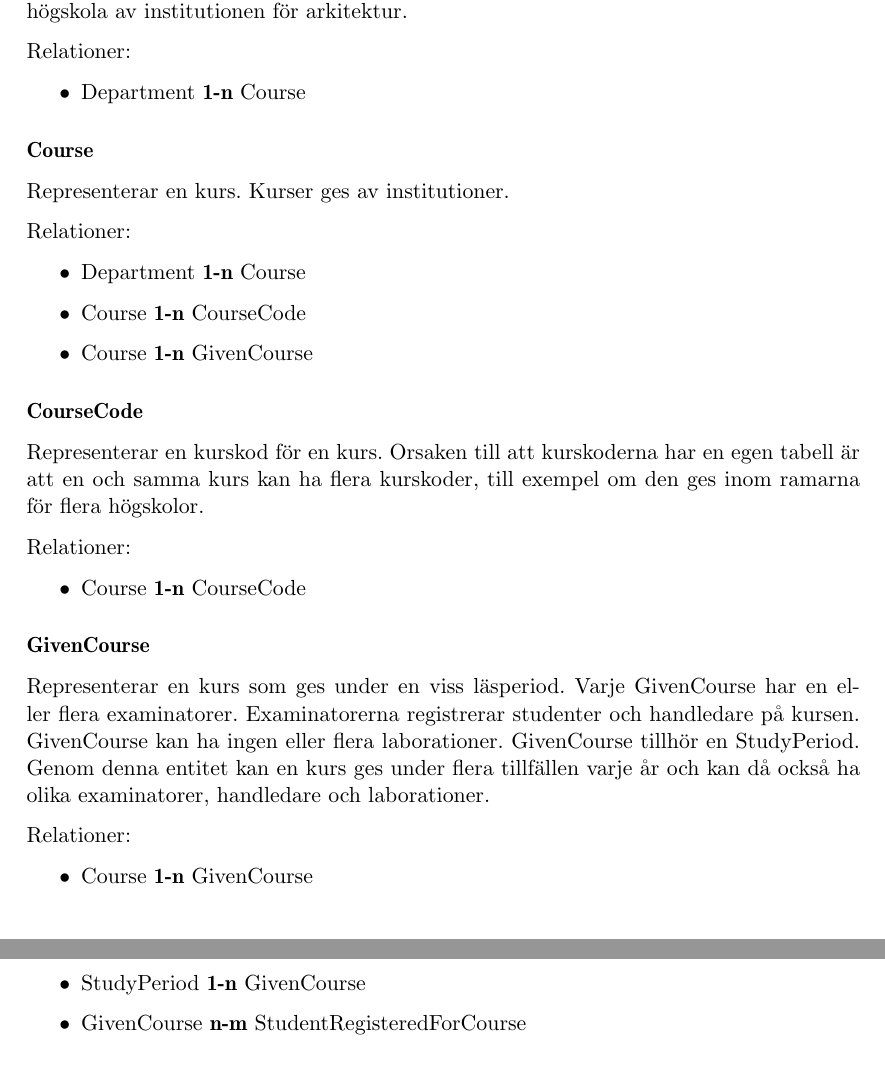
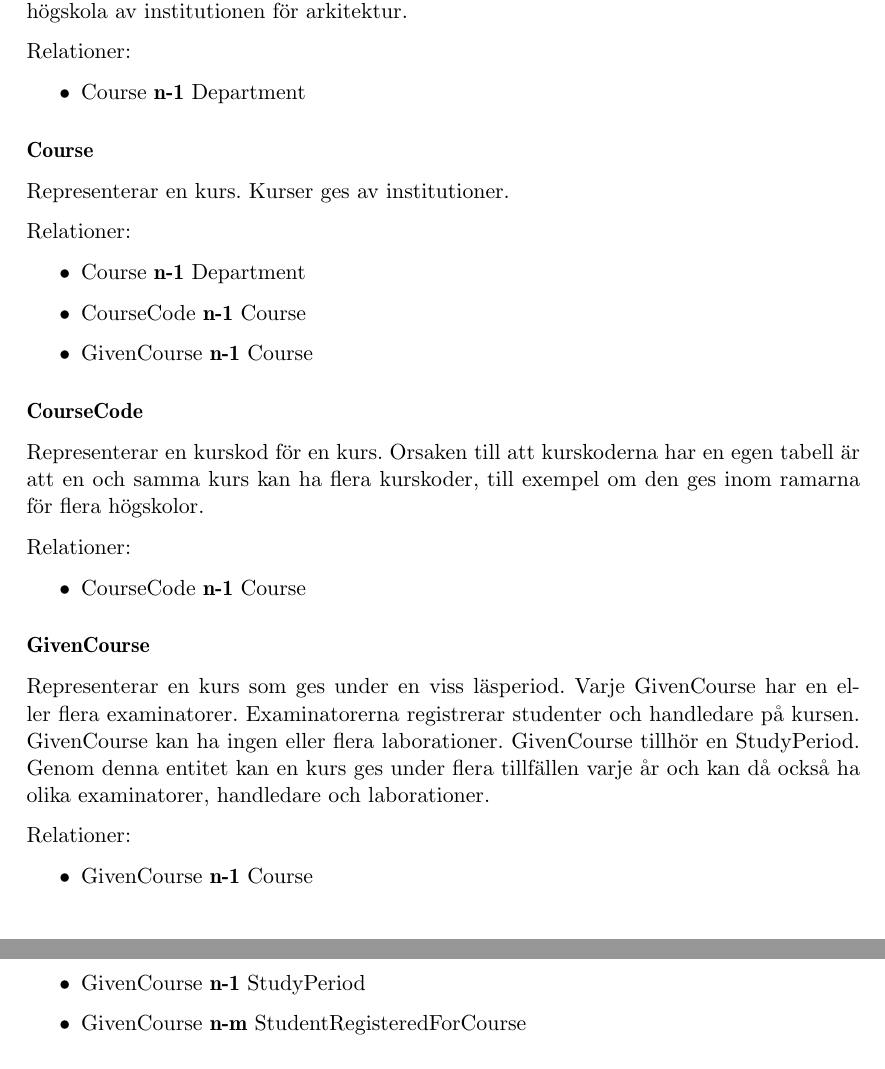
Before and after one commit to water/resources, a LaTeX thesis (report/main.tex, which reads report/include/design/modell.tex): two parts of pages 55 and 56 of 87, joined at a grey line, cut so that both start at the same text. Compiled offline with pdfLaTeX.

Commit message:
Ändrade alla 1-n till n-1

```diff
--- a/report/include/design/modell.tex
+++ b/report/include/design/modell.tex
@@ -15,7 +15,7 @@ Representerar en institution. Till exempel ges arkitekturkurser vid Chalmers tek
 
 Relationer:
 \begin{itemize}
-	\item Department {\bf 1-n} Course
+  \item Course {\bf n-1} Department
 \end{itemize}
 
 
@@ -24,9 +24,9 @@ Representerar en kurs. Kurser ges av institutioner.
 
 Relationer:
 \begin{itemize}
-	\item Department {\bf 1-n} Course
-	\item Course {\bf 1-n} CourseCode
-	\item Course {\bf 1-n} GivenCourse
+	\item Course {\bf n-1} Department
+	\item CourseCode {\bf n-1} Course
+	\item GivenCourse {\bf n-1} Course
 \end{itemize}
 
 
@@ -35,7 +35,7 @@ Representerar en kurskod för en kurs. Orsaken till att kurskoderna har en egen
 
 Relationer:
 \begin{itemize}
-  \item Course {\bf 1-n} CourseCode
+  \item CourseCode {\bf n-1} Course
 \end{itemize}
 
 
@@ -44,8 +44,8 @@ Representerar en kurs som ges under en viss läsperiod. Varje GivenCourse har en
 
 Relationer:
 \begin{itemize}
-  \item Course {\bf 1-n} GivenCourse
-  \item StudyPeriod {\bf 1-n} GivenCourse
+  \item GivenCourse {\bf n-1} Course
+  \item GivenCourse {\bf n-1} StudyPeriod
   \item GivenCourse {\bf n-m} StudentRegisteredForCourse
 \end{itemize}
 
```
Also changed, not shown: report/include/design/modell.tex (2 more changed lines).
